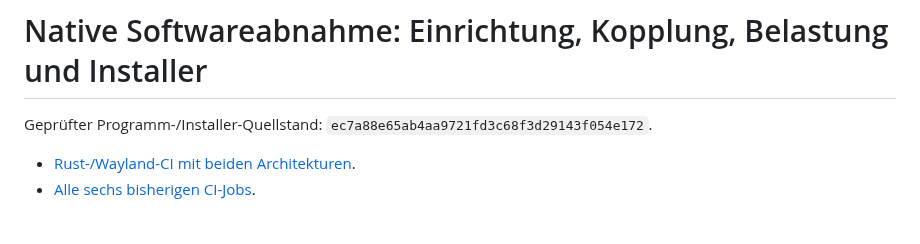
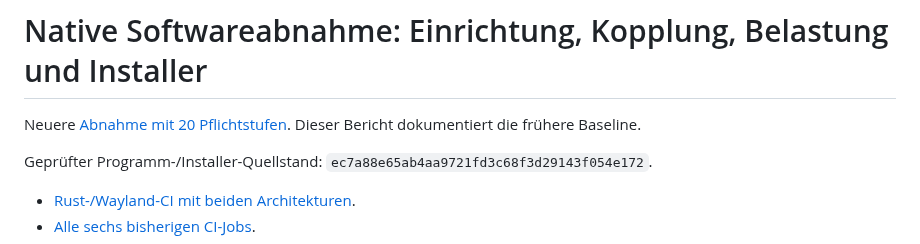
Before and after one commit to jtracht/rampi-os, a Markdown page: docs/validation/rust-native-2026-10-23.md, the part around the change. Drawn GitHub-style; blank space fills up the shorter version.

Commit message:
docs(native): record verified 70 percent milestone and actual dashboard

```diff
--- a/docs/validation/rust-native-2026-10-23.md
+++ b/docs/validation/rust-native-2026-10-23.md
@@ -1,4 +1,7 @@
 # Native Softwareabnahme: Einrichtung, Kopplung, Belastung und Installer
+
+Neuere [Abnahme mit 20 Pflichtstufen](rust-native-70-2026-10-23.md).
+Dieser Bericht dokumentiert die frühere Baseline.
 
 Geprüfter Programm-/Installer-Quellstand:
 `ec7a88e65ab4aa9721fd3c68f3d29143f054e172`.
```
Also changed, not shown: docs/PROGRESS.md (+2 -0 lines), docs/TESTING.md (+2 -0 lines), docs/validation/rust-native-70-2026-10-23.md (added, +102 -0 lines), docs/screenshots/rust-dashboard-70.png (added).
